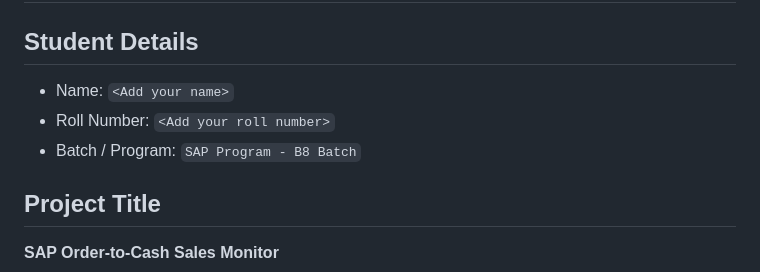
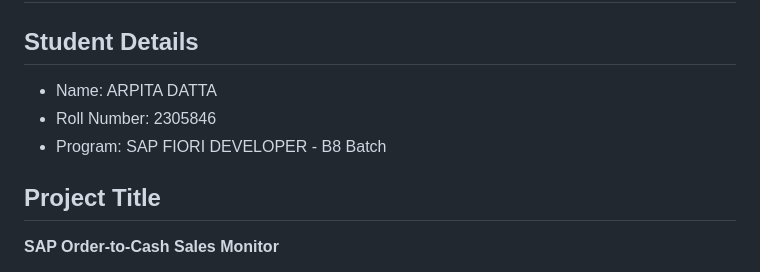
Before and after one commit to ArpiTaDTA/SAP-Order-to-Cash-Sales-Monitor, a Markdown page: CAPSTONE_DOCUMENTATION.md, the part around the change. GitHub-like rendering.

Commit message:
Update student details in documentation

```diff
--- a/CAPSTONE_DOCUMENTATION.md
+++ b/CAPSTONE_DOCUMENTATION.md
@@ -2,9 +2,9 @@
 
 ## Student Details
 
-- Name: `<Add your name>`
-- Roll Number: `<Add your roll number>`
-- Batch / Program: `SAP Program - B8 Batch`
+- Name: ARPITA DATTA
+- Roll Number: 2305846
+- Program: SAP FIORI DEVELOPER - B8 Batch
 
 ## Project Title
 
```
